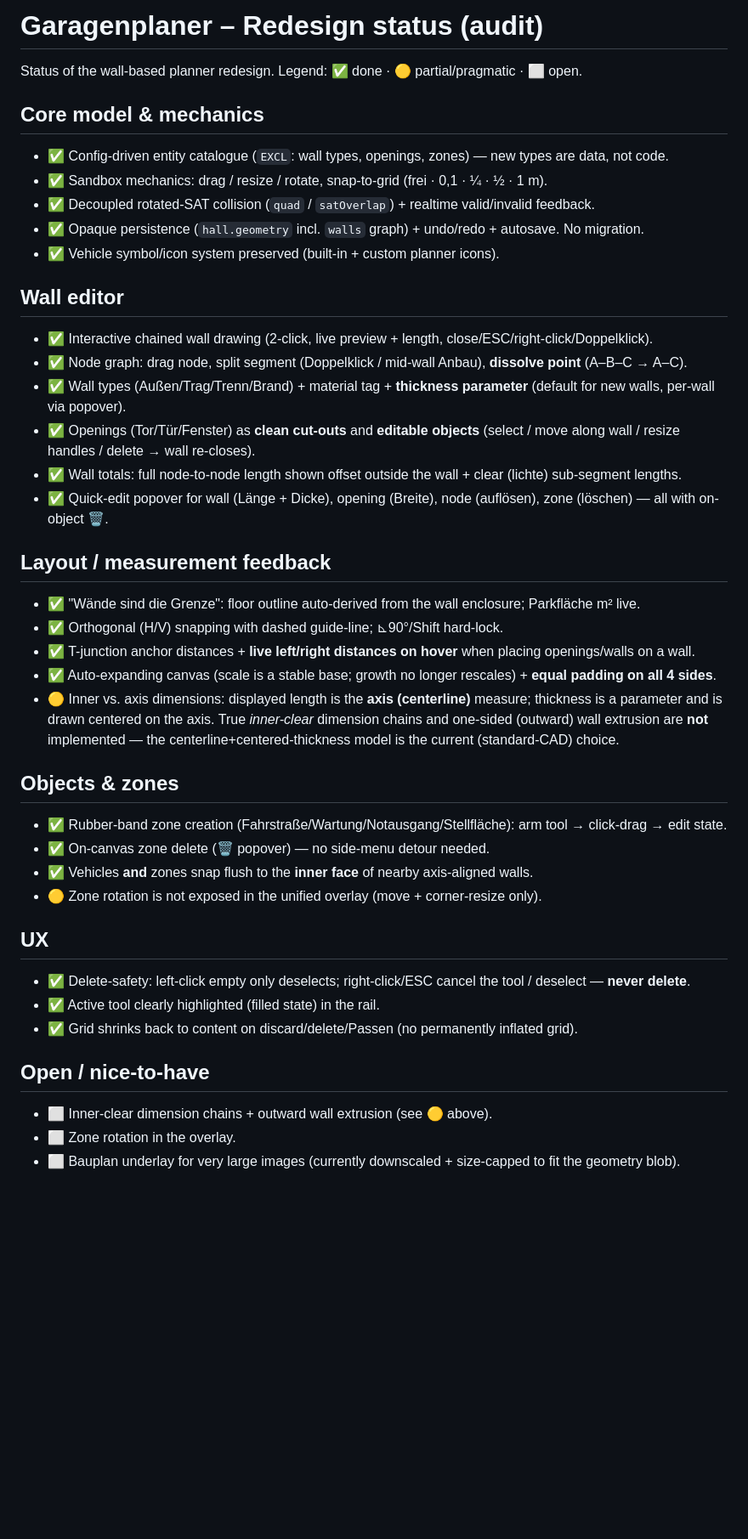
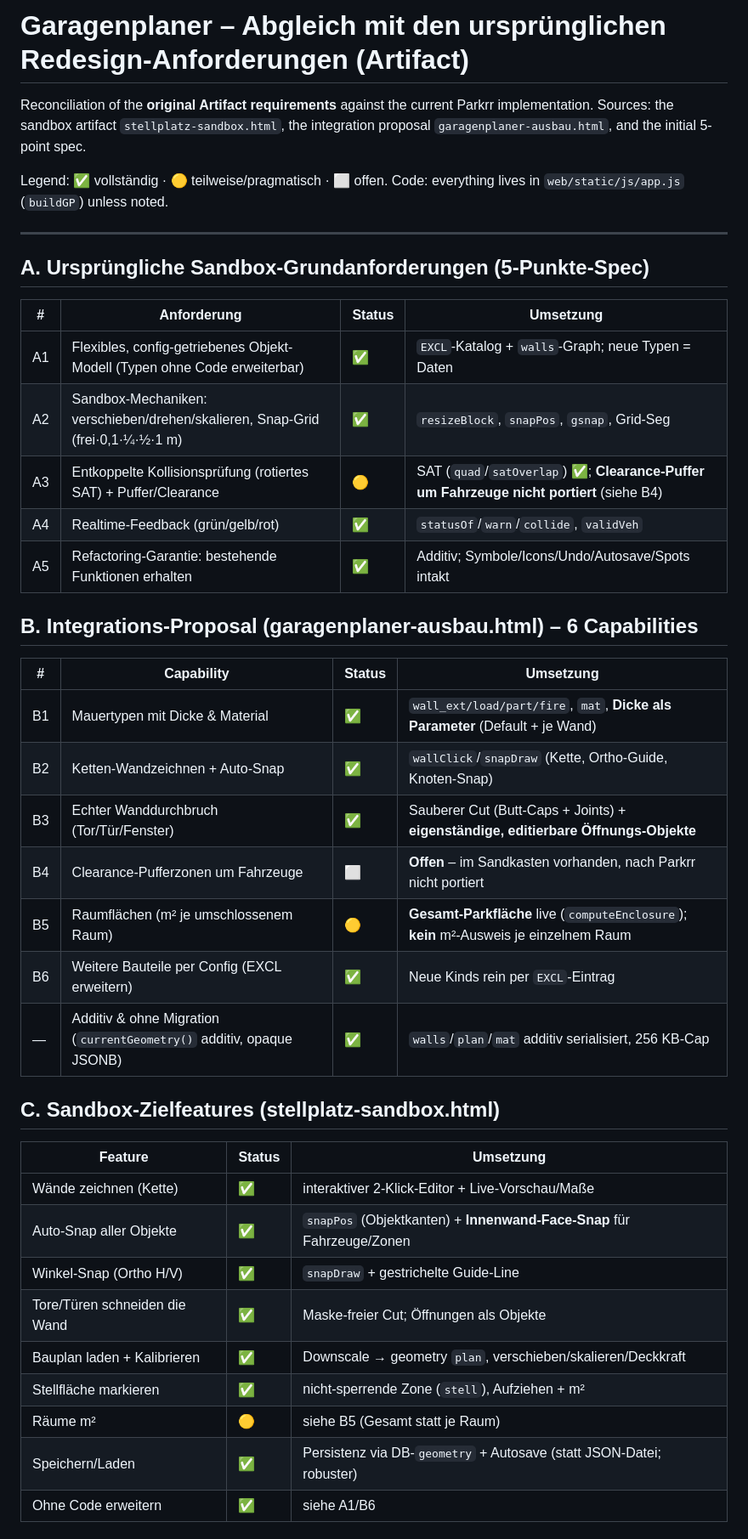
Before and after one commit to d0linger/Parkrr, a Markdown page: docs/planner-redesign-status.md, the part around one of its changes. Shown at 85% size. Drawn GitHub-style; blank space fills up the shorter version.

Commit message:
docs: reconcile planner status against original Artifact requirements
Restructures the status doc as an explicit checklist mapping the ORIGINAL
redesign requirements (5-point sandbox spec, the garagenplaner-ausbau.html
integration proposal's 6 capabilities, and the stellplatz-sandbox.html target
features) to the current Parkrr implementation, with done/partial/open marks
and code pointers. Surfaces the two real gaps honestly: B4 clearance/buffer
zones around vehicles (not ported) and B5 per-room m² (only total Parkfläche).

Co-Authored-By: Claude Opus 4.8 <noreply@anthropic.com>

```diff
--- a/docs/planner-redesign-status.md
+++ b/docs/planner-redesign-status.md
@@ -1,43 +1,47 @@
-# Garagenplaner – Redesign status (audit)
+# Garagenplaner – Abgleich mit den ursprünglichen Redesign-Anforderungen (Artifact)
 
-Status of the wall-based planner redesign. Legend: ✅ done · 🟡 partial/pragmatic · ⬜ open.
+Reconciliation of the **original Artifact requirements** against the current Parkrr
+implementation. Sources: the sandbox artifact `stellplatz-sandbox.html`, the
+integration proposal `garagenplaner-ausbau.html`, and the initial 5-point spec.
 
-## Core model & mechanics
-- ✅ Config-driven entity catalogue (`EXCL`: wall types, openings, zones) — new types are data, not code.
-- ✅ Sandbox mechanics: drag / resize / rotate, snap-to-grid (frei · 0,1 · ¼ · ½ · 1 m).
-- ✅ Decoupled rotated-SAT collision (`quad` / `satOverlap`) + realtime valid/invalid feedback.
-- ✅ Opaque persistence (`hall.geometry` incl. `walls` graph) + undo/redo + autosave. No migration.
-- ✅ Vehicle symbol/icon system preserved (built-in + custom planner icons).
+Legend: ✅ vollständig · 🟡 teilweise/pragmatisch · ⬜ offen.
+Code: everything lives in `web/static/js/app.js` (`buildGP`) unless noted.
 
-## Wall editor
-- ✅ Interactive chained wall drawing (2-click, live preview + length, close/ESC/right-click/Doppelklick).
-- ✅ Node graph: drag node, split segment (Doppelklick / mid-wall Anbau), **dissolve point** (A–B–C → A–C).
-- ✅ Wall types (Außen/Trag/Trenn/Brand) + material tag + **thickness parameter** (default for new walls, per-wall via popover).
-- ✅ Openings (Tor/Tür/Fenster) as **clean cut-outs** and **editable objects** (select / move along wall / resize handles / delete → wall re-closes).
-- ✅ Wall totals: full node-to-node length shown offset outside the wall + clear (lichte) sub-segment lengths.
-- ✅ Quick-edit popover for wall (Länge + Dicke), opening (Breite), node (auflösen), zone (löschen) — all with on-object 🗑.
+---
 
-## Layout / measurement feedback
-- ✅ "Wände sind die Grenze": floor outline auto-derived from the wall enclosure; Parkfläche m² live.
-- ✅ Orthogonal (H/V) snapping with dashed guide-line; ⊾90°/Shift hard-lock.
-- ✅ T-junction anchor distances + **live left/right distances on hover** when placing openings/walls on a wall.
-- ✅ Auto-expanding canvas (scale is a stable base; growth no longer rescales) + **equal padding on all 4 sides**.
-- 🟡 Inner vs. axis dimensions: displayed length is the **axis (centerline)** measure; thickness is a parameter and is
-     drawn centered on the axis. True *inner-clear* dimension chains and one-sided (outward) wall extrusion are **not**
-     implemented — the centerline+centered-thickness model is the current (standard-CAD) choice.
+## A. Ursprüngliche Sandbox-Grundanforderungen (5-Punkte-Spec)
 
-## Objects & zones
-- ✅ Rubber-band zone creation (Fahrstraße/Wartung/Notausgang/Stellfläche): arm tool → click-drag → edit state.
-- ✅ On-canvas zone delete (🗑 popover) — no side-menu detour needed.
-- ✅ Vehicles **and** zones snap flush to the **inner face** of nearby axis-aligned walls.
-- 🟡 Zone rotation is not exposed in the unified overlay (move + corner-resize only).
+| # | Anforderung | Status | Umsetzung |
+|---|---|---|---|
+| A1 | Flexibles, config-getriebenes Objekt-Modell (Typen ohne Code erweiterbar) | ✅ | `EXCL`-Katalog + `walls`-Graph; neue Typen = Daten |
+| A2 | Sandbox-Mechaniken: verschieben/drehen/skalieren, Snap-Grid (frei·0,1·¼·½·1 m) | ✅ | `resizeBlock`, `snapPos`, `gsnap`, Grid-Seg |
+| A3 | Entkoppelte Kollisionsprüfung (rotiertes SAT) + Puffer/Clearance | 🟡 | SAT (`quad`/`satOverlap`) ✅; **Clearance-Puffer um Fahrzeuge nicht portiert** (siehe B4) |
+| A4 | Realtime-Feedback (grün/gelb/rot) | ✅ | `statusOf`/`warn`/`collide`, `validVeh` |
+| A5 | Refactoring-Garantie: bestehende Funktionen erhalten | ✅ | Additiv; Symbole/Icons/Undo/Autosave/Spots intakt |
 
-## UX
-- ✅ Delete-safety: left-click empty only deselects; right-click/ESC cancel the tool / deselect — **never delete**.
-- ✅ Active tool clearly highlighted (filled state) in the rail.
-- ✅ Grid shrinks back to content on discard/delete/Passen (no permanently inflated grid).
+## B. Integrations-Proposal (garagenplaner-ausbau.html) – 6 Capabilities
 
-## Open / nice-to-have
-- ⬜ Inner-clear dimension chains + outward wall extrusion (see 🟡 above).
-- ⬜ Zone rotation in the overlay.
-- ⬜ Bauplan underlay for very large images (currently downscaled + size-capped to fit the geometry blob).
+| # | Capability | Status | Umsetzung |
+|---|---|---|---|
+| B1 | Mauertypen mit Dicke & Material | ✅ | `wall_ext/load/part/fire`, `mat`, **Dicke als Parameter** (Default + je Wand) |
+| B2 | Ketten-Wandzeichnen + Auto-Snap | ✅ | `wallClick`/`snapDraw` (Kette, Ortho-Guide, Knoten-Snap) |
+| B3 | Echter Wanddurchbruch (Tor/Tür/Fenster) | ✅ | Sauberer Cut (Butt-Caps + Joints) + **eigenständige, editierbare Öffnungs-Objekte** |
+| B4 | Clearance-Pufferzonen um Fahrzeuge | ⬜ | **Offen** – im Sandkasten vorhanden, nach Parkrr nicht portiert |
+| B5 | Raumflächen (m² je umschlossenem Raum) | 🟡 | **Gesamt-Parkfläche** live (`computeEnclosure`); **kein** m²-Ausweis je einzelnem Raum |
+| B6 | Weitere Bauteile per Config (EXCL erweitern) | ✅ | Neue Kinds rein per `EXCL`-Eintrag |
+| — | Additiv & ohne Migration (`currentGeometry()` additiv, opaque JSONB) | ✅ | `walls`/`plan`/`mat` additiv serialisiert, 256 KB-Cap |
+
+## C. Sandbox-Zielfeatures (stellplatz-sandbox.html)
+
+| Feature | Status | Umsetzung |
+|---|---|---|
+| Wände zeichnen (Kette) | ✅ | interaktiver 2-Klick-Editor + Live-Vorschau/Maße |
+| Auto-Snap aller Objekte | ✅ | `snapPos` (Objektkanten) + **Innenwand-Face-Snap** für Fahrzeuge/Zonen |
+| Winkel-Snap (Ortho H/V) | ✅ | `snapDraw` + gestrichelte Guide-Line |
+| Tore/Türen schneiden die Wand | ✅ | Maske-freier Cut; Öffnungen als Objekte |
+| Bauplan laden + Kalibrieren | ✅ | Downscale → geometry `plan`, verschieben/skalieren/Deckkraft |
+| Stellfläche markieren | ✅ | nicht-sperrende Zone (`stell`), Aufziehen + m² |
+| Räume m² | 🟡 | siehe B5 (Gesamt statt je Raum) |
+| Speichern/Laden | ✅ | Persistenz via DB-`geometry` + Autosave (statt JSON-Datei; robuster) |
+| Ohne Code erweitern | ✅ | siehe A1/B6 |
+
```
Also changed, not shown: other parts of docs/planner-redesign-status.md (+18 -0 lines).
